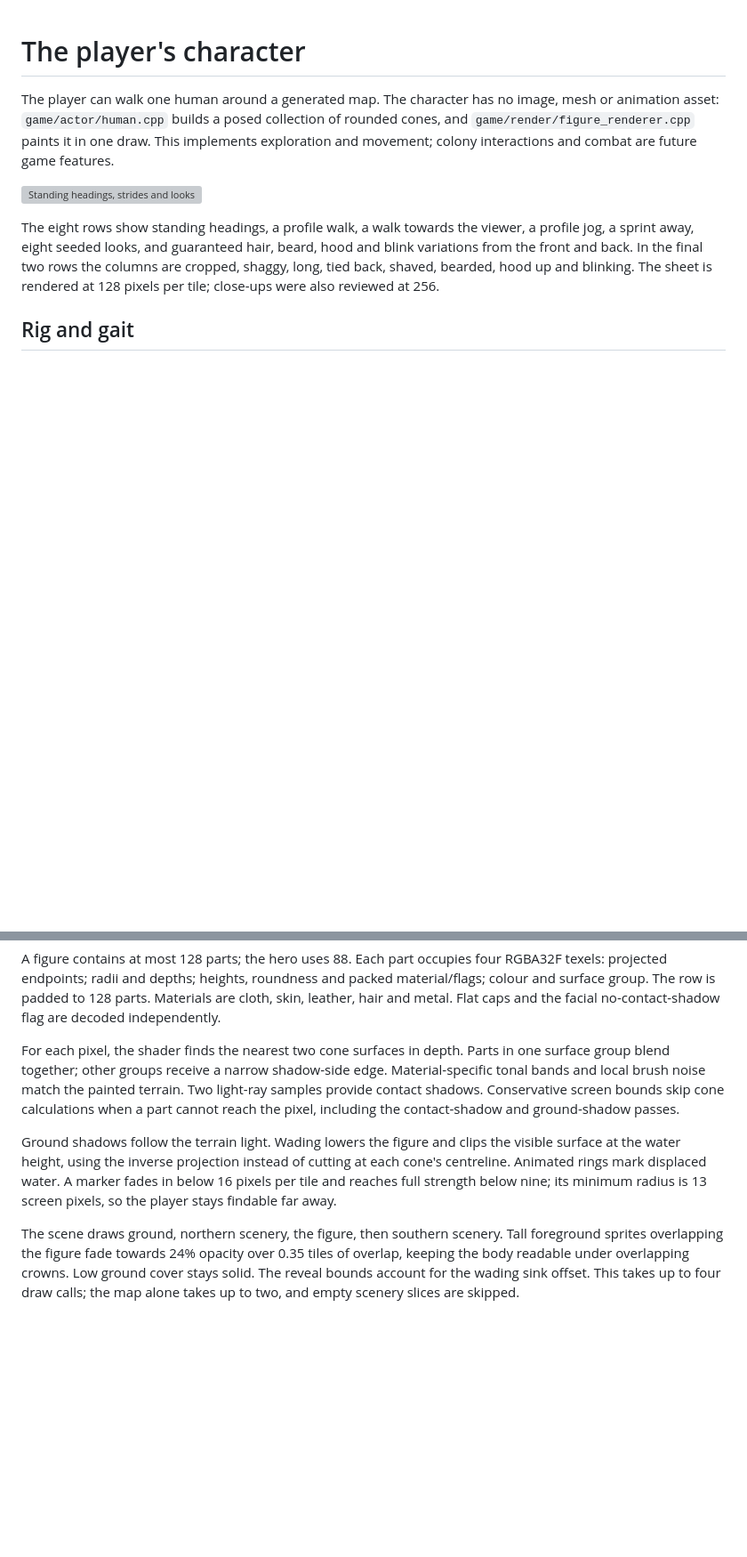
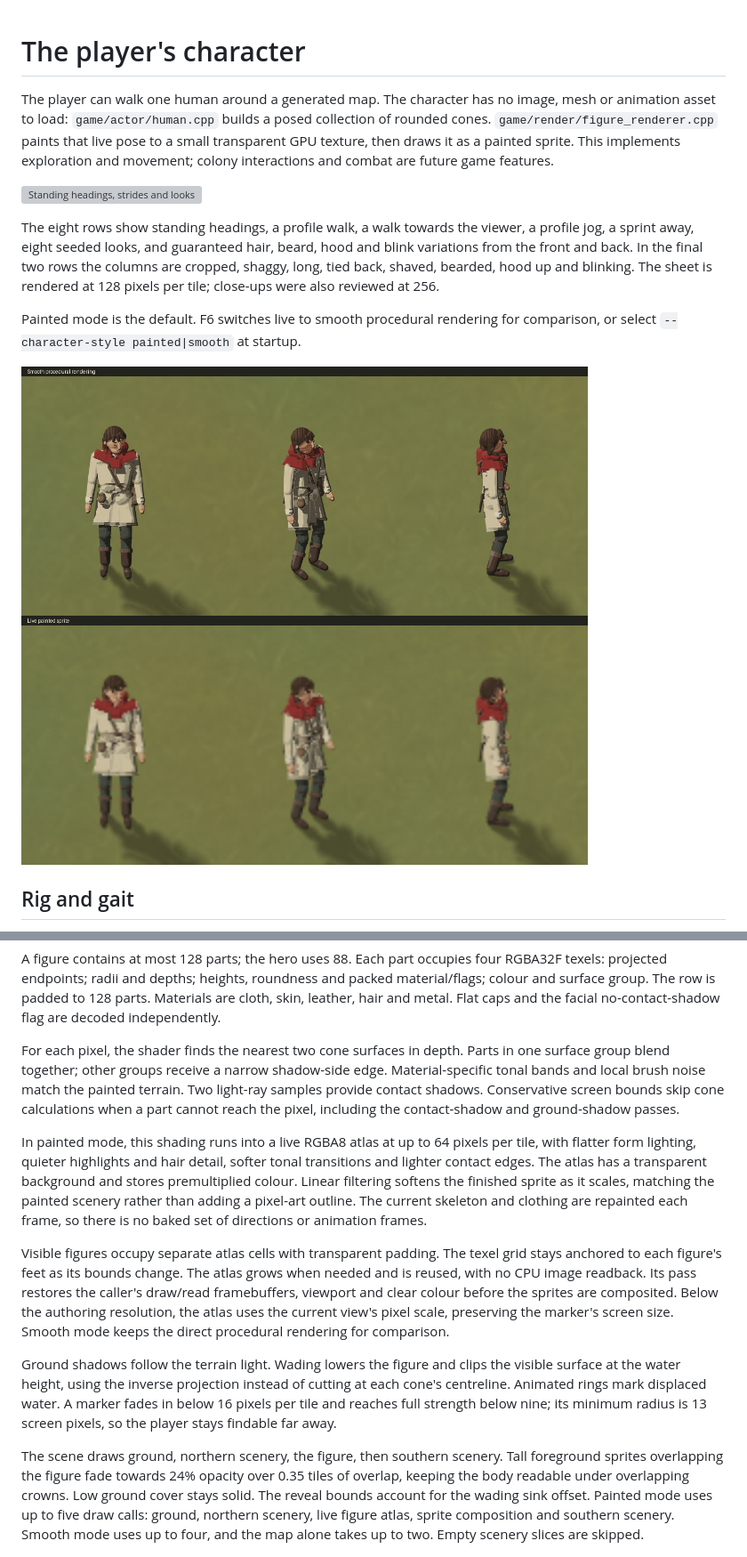
Before and after one commit to mariajunqueiramirandas-cpu/zillions, a Markdown page: docs/character.md, 2 parts joined by grey strips. Shown at 89% size. Drawn GitHub-style; pictures changed too: docs/character/styles.jpg (added); blank space fills up the shorter version; grey boxes are pictures that could not be loaded.

```diff
--- a/docs/character.md
+++ b/docs/character.md
@@ -1,8 +1,9 @@
 # The player's character
 
 The player can walk one human around a generated map. The character has no
-image, mesh or animation asset: `game/actor/human.cpp` builds a posed collection
-of rounded cones, and `game/render/figure_renderer.cpp` paints it in one draw.
+image, mesh or animation asset to load: `game/actor/human.cpp` builds a posed
+collection of rounded cones. `game/render/figure_renderer.cpp` paints that live
+pose to a small transparent GPU texture, then draws it as a painted sprite.
 This implements exploration and movement; colony interactions and combat are
 future game features.
 
@@ -14,6 +15,11 @@ beard, hood and blink variations from the front and back. In the final two rows
 the columns are cropped, shaggy, long, tied back, shaved, bearded, hood up and
 blinking. The sheet is rendered at 128 pixels per tile; close-ups were also
 reviewed at 256.
+
+Painted mode is the default. F6 switches live to smooth procedural rendering
+for comparison, or select `--character-style painted|smooth` at startup.
+
+![Smooth drawing above, live painted sprites below](character/styles.jpg)
 
 ## Rig and gait
 
@@ -79,6 +85,22 @@ the painted terrain. Two light-ray samples provide contact shadows. Conservative
 screen bounds skip cone calculations when a part cannot reach the pixel,
 including the contact-shadow and ground-shadow passes.
 
+In painted mode, this shading runs into a live RGBA8 atlas at up to 64 pixels
+per tile, with flatter form lighting, quieter highlights and hair detail,
+softer tonal transitions and lighter contact edges. The atlas has a transparent
+background and stores premultiplied colour. Linear filtering softens the
+finished sprite as it scales, matching the painted scenery rather than adding
+a pixel-art outline. The current skeleton and clothing are repainted each
+frame, so there is no baked set of directions or animation frames.
+
+Visible figures occupy separate atlas cells with transparent padding. The
+texel grid stays anchored to each figure's feet as its bounds change. The
+atlas grows when needed and is reused, with no CPU image readback. Its pass
+restores the caller's draw/read framebuffers, viewport and clear colour before
+the sprites are composited. Below the authoring resolution, the atlas uses
+the current view's pixel scale, preserving the marker's screen size. Smooth
+mode keeps the direct procedural rendering for comparison.
+
 Ground shadows follow the terrain light. Wading lowers the figure and clips
 the visible surface at the water height, using the inverse projection instead
 of cutting at each cone's centreline. Animated rings mark displaced water. A
@@ -89,8 +111,10 @@ The scene draws ground, northern scenery, the figure, then southern scenery.
 Tall foreground sprites overlapping the figure fade towards 24% opacity over
 0.35 tiles of overlap, keeping the body readable under overlapping crowns.
 Low ground cover stays solid. The reveal bounds account
-for the wading sink offset. This takes up to four draw calls; the map alone
-takes up to two, and empty scenery slices are skipped.
+for the wading sink offset. Painted mode uses up to five draw calls: ground,
+northern scenery, live figure atlas, sprite composition and southern scenery.
+Smooth mode uses up to four, and the map alone takes up to two. Empty scenery
+slices are skipped.
 
 ![Tree occlusion, a ford and the far-zoom marker](character/in-scene.jpg)
 
```
Also changed, not shown: other parts of docs/character.md (+26 -7 lines), README.md (+18 -8 lines), docs/TODO.md (+11 -1 lines), docs/character/in-scene.jpg, 11 other files.
